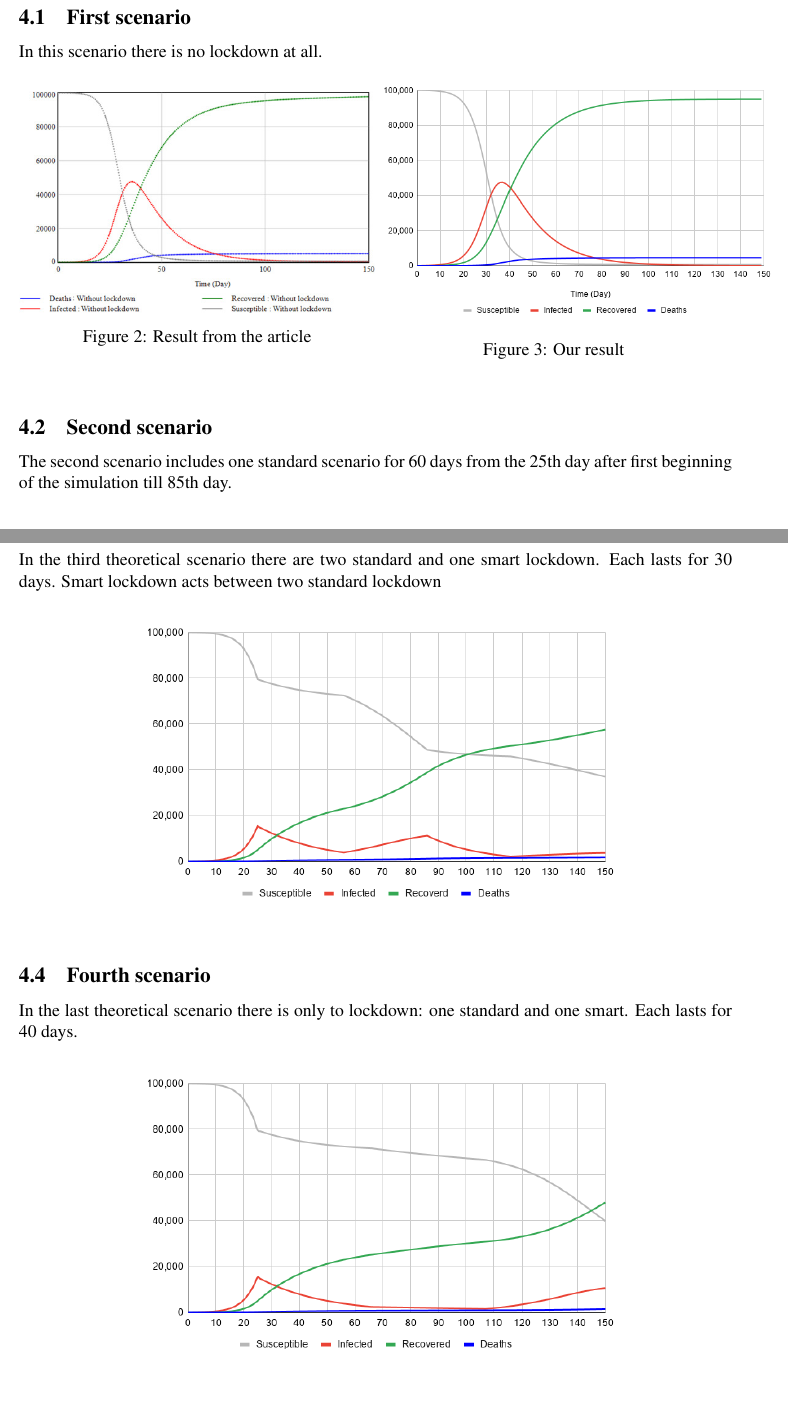
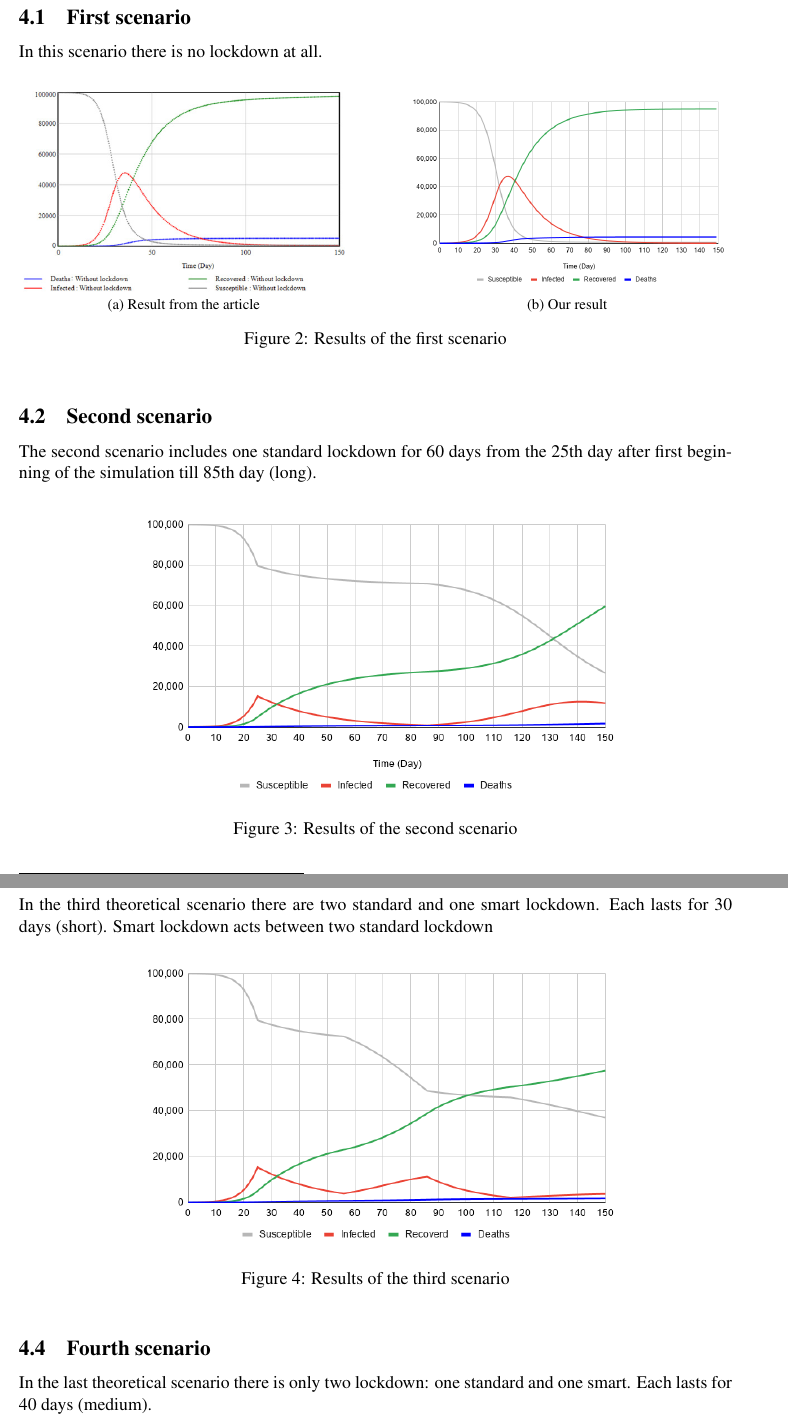
Before and after one commit to unsortedhashsets/VUT-IMS, a LaTeX document (docs/doc.tex): two parts of pages 7 and 8 of 10, joined at a grey line, cut so that both start at the same text. Compiled offline with pdfLaTeX.

Commit message:
Update diagrams in conlusion

```diff
--- a/docs/doc.tex
+++ b/docs/doc.tex
@@ -3,7 +3,7 @@
 \usepackage[left=2cm, top=3cm, text={17cm, 24cm}]{geometry}
 \usepackage[pdftex]{graphicx}
 \usepackage{caption}
-\usepackage{subcaption}
+\usepackage{subfig}
 \usepackage[utf8]{inputenc}
 \usepackage{tabularx}
 \usepackage[hyphens]{url}
@@ -240,39 +240,40 @@
     In this scenario there is no lockdown at all.
     \begin{figure}[h!]
         \centering
-        \begin{minipage}{.5\textwidth}
-            \centering
-            \includegraphics[scale=0.65]{without-lockdown.jpg}
-            \captionof{figure}{Result from the article}
-            \label{fig:test1}
-        \end{minipage}%
-        \begin{minipage}{.5\textwidth}
-            \centering
-            \includegraphics[scale=0.45]{chart.png}
-            \captionof{figure}{Our result}
-            \label{fig:test2}
-        \end{minipage}
+        \subfloat[Result from the article]{
+            \includegraphics[width=0.45\textwidth]{without-lockdown.jpg}
+        }
+        \hfill
+        \subfloat[Our result]{
+            \includegraphics[width=0.45\textwidth]{without-lockdown-our.png}
+        }
+        \caption{Results of the first scenario}
     \end{figure}
 
     \subsection{Second scenario}
-    The second scenario includes one standard scenario for 60 days from the 25th day after first beginning of the simulation till 85th day.
+    \label{second_scenario}
+    The second scenario includes one standard lockdown for 60 days from the 25th day after first beginning of the simulation till 85th day (long).
     \begin{figure}[h!]
         \centering
         \includegraphics[scale=0.55]{1large.png}
+        \caption{Results of the second scenario}
     \end{figure}
 
     \subsection{Third scenario}
+    \label{third_scenario}
     In the third theoretical scenario there are two standard and one smart lockdown.
-    Each lasts for 30 days.
+    Each lasts for 30 days (short).
     Smart lockdown acts between two standard lockdown
     \begin{figure}[h!]
         \centering
         \includegraphics[scale=0.55]{2short+smart.png}
+        \caption{Results of the third scenario}
     \end{figure}
 
     \subsection{Fourth scenario}
-    In the last theoretical scenario there is only to lockdown: one standard and one smart.
-    Each lasts for 40 days.
+    \label{fourth_scenario}
+    In the last theoretical scenario there is only two lockdown: one standard and one smart.
+    Each lasts for 40 days (medium).
     \begin{figure}[h!]
         \centering
         \includegraphics[scale=0.55]{med+smart.png}
```
Also changed, not shown: docs/doc.pdf, docs/images/chart.png (deleted), docs/images/without-lockdown-our.png, docs/doc.tex (27 more changed lines).
